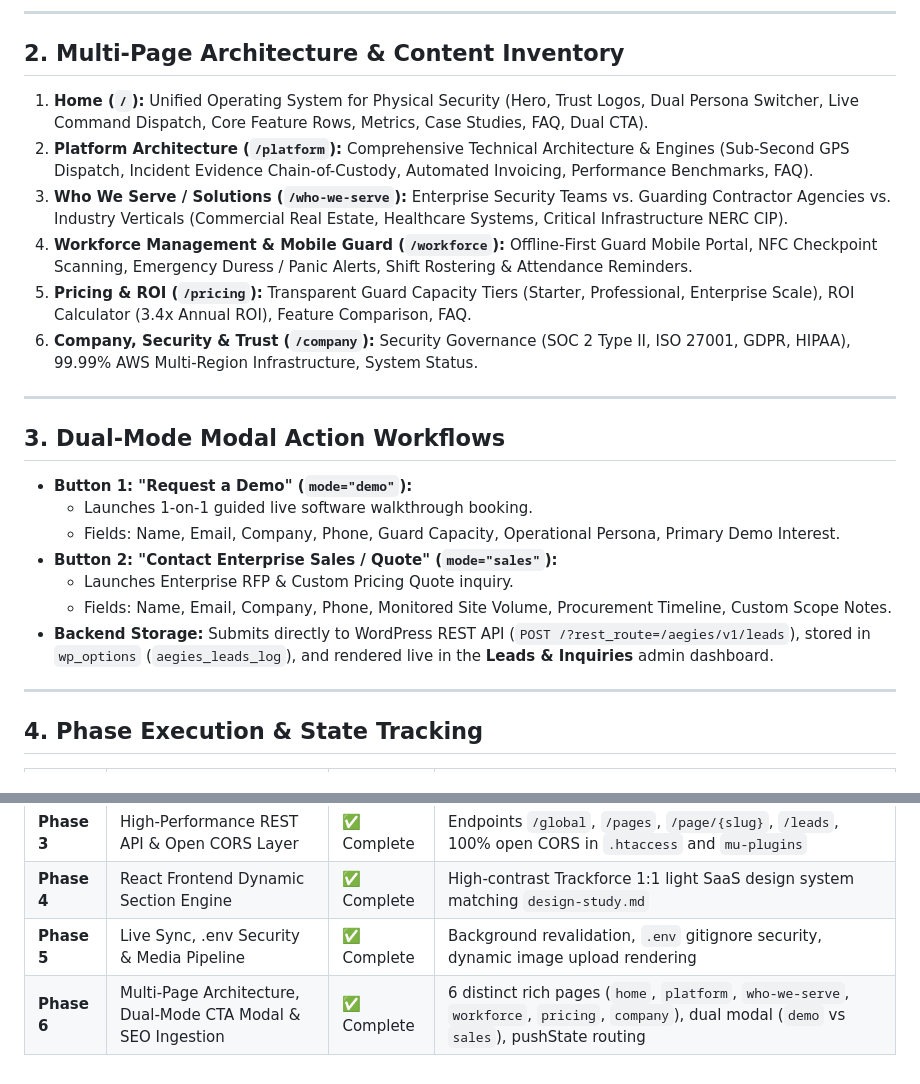
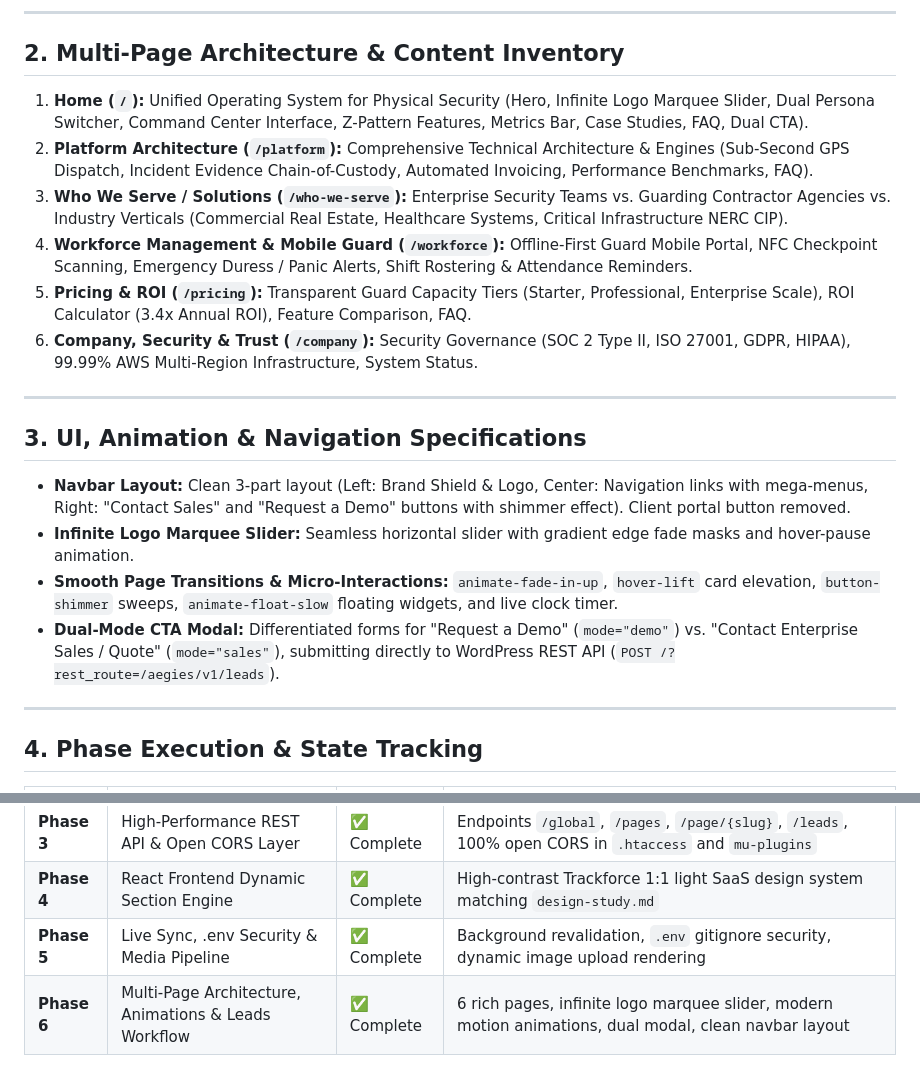
Before and after one commit to jaysuthar064/aegieslead, a Markdown page: documents/memory.md, 2 parts joined by grey strips. GitHub-like rendering.

Commit message:
docs: update memory log with animation and navbar polish specifications

```diff
--- a/documents/memory.md
+++ b/documents/memory.md
@@ -30,7 +30,7 @@
 
 ## 2. Multi-Page Architecture & Content Inventory
 
-1. **Home (`/`):** Unified Operating System for Physical Security (Hero, Trust Logos, Dual Persona Switcher, Live Command Dispatch, Core Feature Rows, Metrics, Case Studies, FAQ, Dual CTA).
+1. **Home (`/`):** Unified Operating System for Physical Security (Hero, Infinite Logo Marquee Slider, Dual Persona Switcher, Command Center Interface, Z-Pattern Features, Metrics Bar, Case Studies, FAQ, Dual CTA).
 2. **Platform Architecture (`/platform`):** Comprehensive Technical Architecture & Engines (Sub-Second GPS Dispatch, Incident Evidence Chain-of-Custody, Automated Invoicing, Performance Benchmarks, FAQ).
 3. **Who We Serve / Solutions (`/who-we-serve`):** Enterprise Security Teams vs. Guarding Contractor Agencies vs. Industry Verticals (Commercial Real Estate, Healthcare Systems, Critical Infrastructure NERC CIP).
 4. **Workforce Management & Mobile Guard (`/workforce`):** Offline-First Guard Mobile Portal, NFC Checkpoint Scanning, Emergency Duress / Panic Alerts, Shift Rostering & Attendance Reminders.
@@ -39,15 +39,12 @@
 
 ---
 
-## 3. Dual-Mode Modal Action Workflows
+## 3. UI, Animation & Navigation Specifications
 
-* **Button 1: "Request a Demo" (`mode="demo"`):**
-  * Launches 1-on-1 guided live software walkthrough booking.
-  * Fields: Name, Email, Company, Phone, Guard Capacity, Operational Persona, Primary Demo Interest.
-* **Button 2: "Contact Enterprise Sales / Quote" (`mode="sales"`):**
-  * Launches Enterprise RFP & Custom Pricing Quote inquiry.
-  * Fields: Name, Email, Company, Phone, Monitored Site Volume, Procurement Timeline, Custom Scope Notes.
-* **Backend Storage:** Submits directly to WordPress REST API (`POST /?rest_route=/aegies/v1/leads`), stored in `wp_options` (`aegies_leads_log`), and rendered live in the **Leads & Inquiries** admin dashboard.
+* **Navbar Layout:** Clean 3-part layout (Left: Brand Shield & Logo, Center: Navigation links with mega-menus, Right: "Contact Sales" and "Request a Demo" buttons with shimmer effect). Client portal button removed.
+* **Infinite Logo Marquee Slider:** Seamless horizontal slider with gradient edge fade masks and hover-pause animation.
+* **Smooth Page Transitions & Micro-Interactions:** `animate-fade-in-up`, `hover-lift` card elevation, `button-shimmer` sweeps, `animate-float-slow` floating widgets, and live clock timer.
+* **Dual-Mode CTA Modal:** Differentiated forms for "Request a Demo" (`mode="demo"`) vs. "Contact Enterprise Sales / Quote" (`mode="sales"`), submitting directly to WordPress REST API (`POST /?rest_route=/aegies/v1/leads`).
 
 ---
 
@@ -60,4 +57,4 @@
 | **Phase 3** | High-Performance REST API & Open CORS Layer | ✅ Complete | Endpoints `/global`, `/pages`, `/page/{slug}`, `/leads`, 100% open CORS in `.htaccess` and `mu-plugins` |
 | **Phase 4** | React Frontend Dynamic Section Engine | ✅ Complete | High-contrast Trackforce 1:1 light SaaS design system matching `design-study.md` |
 | **Phase 5** | Live Sync, .env Security & Media Pipeline | ✅ Complete | Background revalidation, `.env` gitignore security, dynamic image upload rendering |
-| **Phase 6** | Multi-Page Architecture, Dual-Mode CTA Modal & SEO Ingestion | ✅ Complete | 6 distinct rich pages (`home`, `platform`, `who-we-serve`, `workforce`, `pricing`, `company`), dual modal (`demo` vs `sales`), pushState routing |
+| **Phase 6** | Multi-Page Architecture, Animations & Leads Workflow | ✅ Complete | 6 rich pages, infinite logo marquee slider, modern motion animations, dual modal, clean navbar layout |
```
